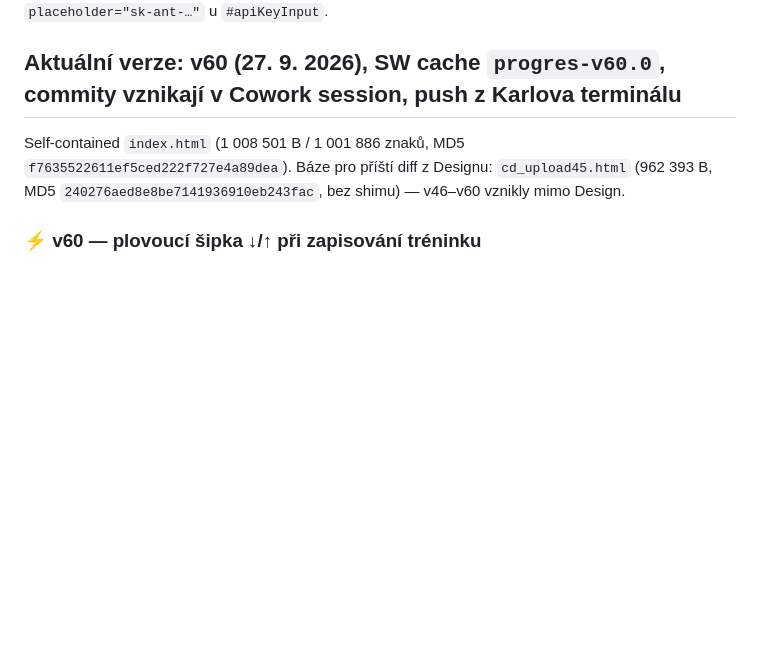
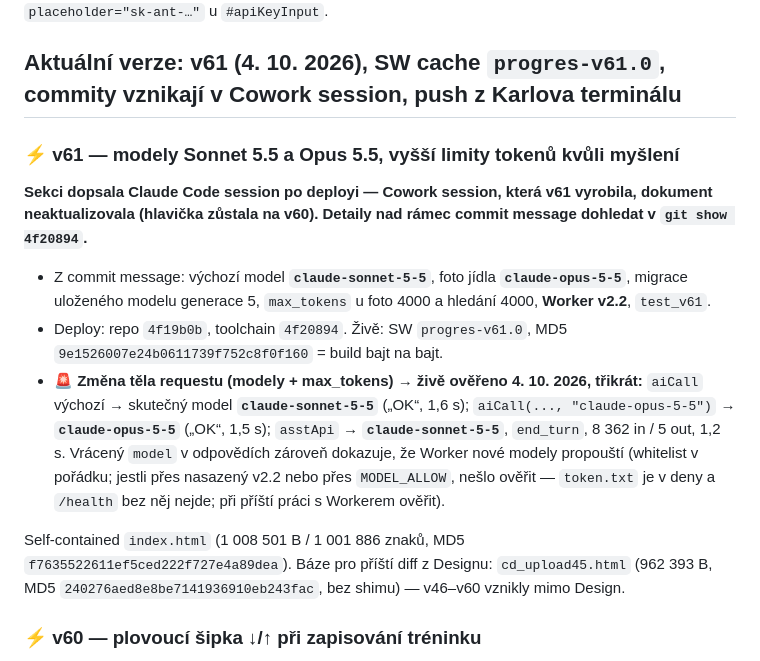
Before and after one commit to G4M3CH4N63R/progres, a Markdown page: claude/stav-aplikace-progres.md, the part around the change. Rendered like a GitHub page; blank space fills up the shorter version.

Commit message:
docs: zrcadlo claude/ (automaticky z toolchainu)

```diff
--- a/claude/stav-aplikace-progres.md
+++ b/claude/stav-aplikace-progres.md
@@ -156,7 +156,15 @@ Playwright se na Macu instaluje lokálně (`npm i -D playwright && npx playwrigh
 **Klikací náhled pro Karla — od 31. 7. 2026 jednoduše:** `python3 -m http.server 8000` a poslat Karlovi `localhost:8000/progres.html`, případně IP Macu pro iPhone na stejné wifi. Prostředí je plnohodnotné (localStorage i IndexedDB fungují), takže odpadá `make_preview36.py` s paměťovou náhradou localStorage i podvrhováním `window.fetch`.
 📜 *Historicky:* náhled se posílal jako soubor do konverzace, proto se stavěl přes `build.py --no-shim --out /tmp/preview_base.html` (aby se `APP_TOKEN` nedostal ven) a proháněl kontrolou na `['workers.dev','APP_TOKEN','x-app-token','__proxy__','sk-ant']`. ⚠️ Kdyby se ta kontrola někdy dělala znovu: **`sk-ant` v seznamu hlásí planý poplach** — je to jen `placeholder="sk-ant-…"` u `#apiKeyInput`.
 
-## Aktuální verze: v60 (27. 9. 2026), SW cache `progres-v60.0`, commity vznikají v Cowork session, push z Karlova terminálu
+## Aktuální verze: v61 (4. 10. 2026), SW cache `progres-v61.0`, commity vznikají v Cowork session, push z Karlova terminálu
+
+### ⚡ v61 — modely Sonnet 5.5 a Opus 5.5, vyšší limity tokenů kvůli myšlení
+**Sekci dopsala Claude Code session po deployi — Cowork session, která v61 vyrobila, dokument neaktualizovala (hlavička zůstala na v60). Detaily nad rámec commit message dohledat v `git show 4f20894`.**
+
+- Z commit message: výchozí model **`claude-sonnet-5-5`**, foto jídla **`claude-opus-5-5`**, migrace uloženého modelu generace 5, `max_tokens` u foto 4000 a hledání 4000, **Worker v2.2**, `test_v61`.
+- Deploy: repo `4f19b0b`, toolchain `4f20894`. Živě: SW `progres-v61.0`, MD5 `9e1526007e24b0611739f752c8f0f160` = build bajt na bajt.
+- 🚨 **Změna těla requestu (modely + max_tokens) → živě ověřeno 4. 10. 2026, třikrát:** `aiCall` výchozí → skutečný model **`claude-sonnet-5-5`** („OK“, 1,6 s); `aiCall(..., "claude-opus-5-5")` → **`claude-opus-5-5`** („OK“, 1,5 s); `asstApi` → **`claude-sonnet-5-5`**, `end_turn`, 8 362 in / 5 out, 1,2 s. Vrácený `model` v odpovědích zároveň dokazuje, že Worker nové modely propouští (whitelist v pořádku; jestli přes nasazený v2.2 nebo přes `MODEL_ALLOW`, nešlo ověřit — `token.txt` je v deny a `/health` bez něj nejde; při příští práci s Workerem ověřit).
+
 
 Self-contained `index.html` (1 008 501 B / 1 001 886 znaků, MD5 `f7635522611ef5ced222f727e4a89dea`). Báze pro příští diff z Designu: `cd_upload45.html` (962 393 B, MD5 `240276aed8e8be7141936910eb243fac`, bez shimu) — v46–v60 vznikly mimo Design.
 
```
